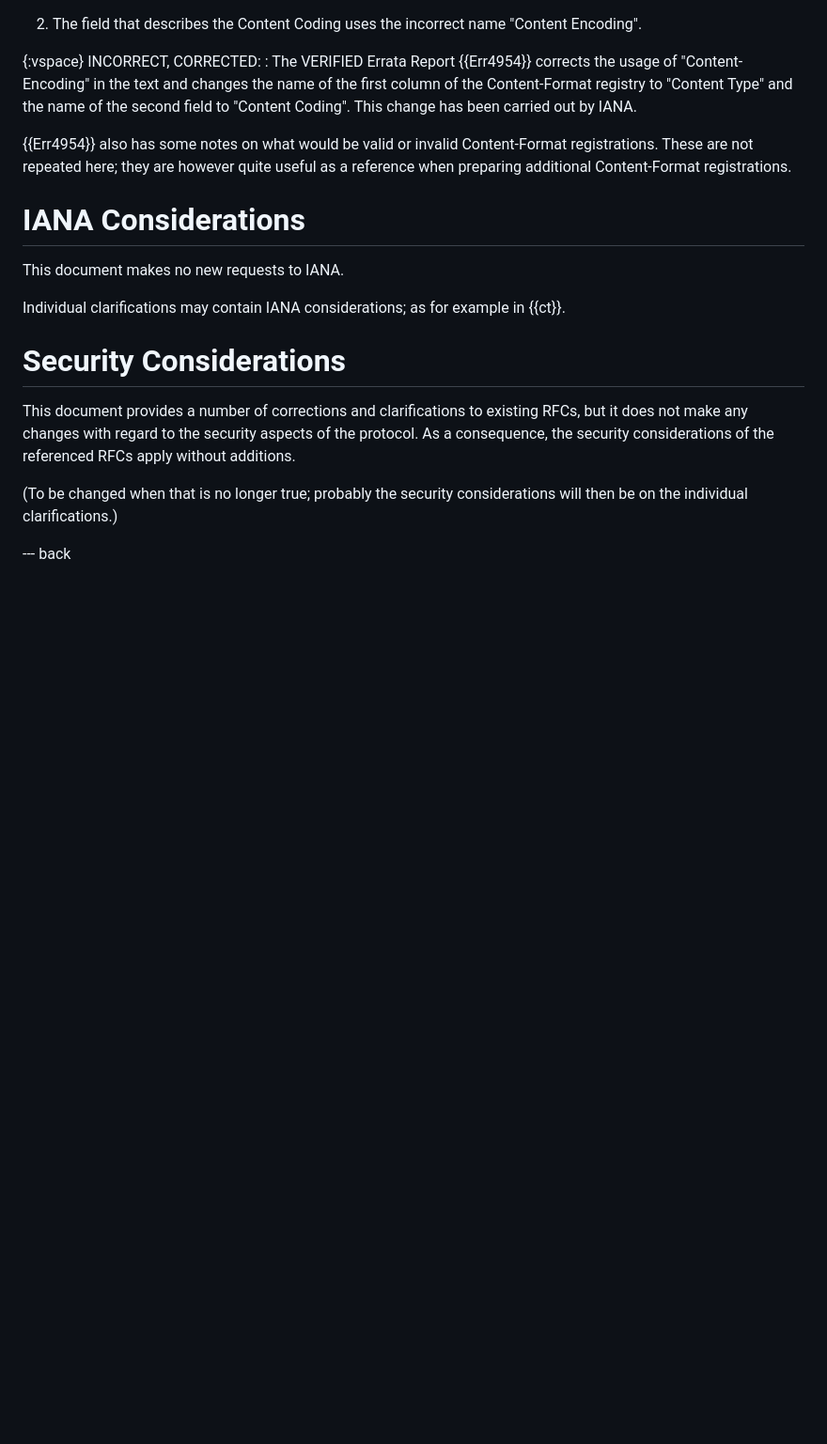
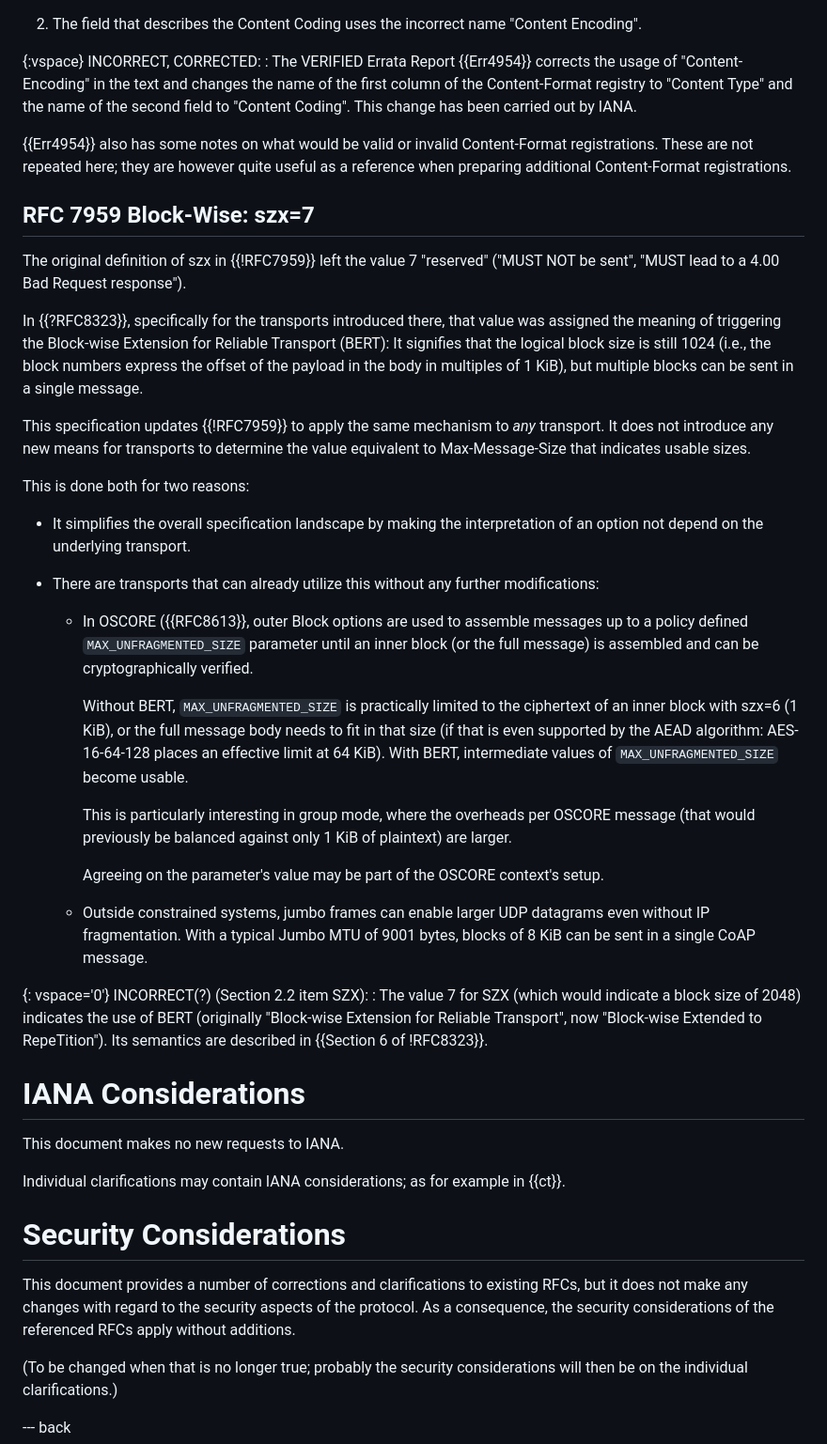
Before and after one commit to core-wg/corrclar, a Markdown page: draft-ietf-core-corr-clar.md, the part around the change. Shown: that part at 94% size. Rendered like a GitHub page; blank space fills up the shorter version.

Commit message:
BERT for non-reliable transports
Closes: https://github.com/core-wg/corrclar/issues/17

```diff
--- a/draft-ietf-core-corr-clar.md
+++ b/draft-ietf-core-corr-clar.md
@@ -636,6 +636,46 @@ Content-Format registrations.
 These are not repeated here; they are however quite useful as a
 reference when preparing additional Content-Format registrations.
 
+## RFC 7959 Block-Wise: szx=7
+
+The original definition of szx in {{!RFC7959}} left the value 7 "reserved" ("MUST NOT be sent", "MUST lead to a 4.00 Bad Request response").
+
+In {{?RFC8323}}, specifically for the transports introduced there, that value was assigned the meaning of triggering the Block-wise Extension for Reliable Transport (BERT):
+It signifies that the logical block size is still 1024
+(i.e., the block numbers express the offset of the payload in the body in multiples of 1 KiB),
+but multiple blocks can be sent in a single message.
+
+This specification updates {{!RFC7959}} to apply the same mechanism to *any* transport.
+It does not introduce any new means for transports to determine the value equivalent to Max-Message-Size that indicates usable sizes.
+
+This is done both for two reasons:
+
+* It simplifies the overall specification landscape by making the interpretation of an option not depend on the underlying transport.
+
+* There are transports that can already utilize this without any further modifications:
+
+  - In OSCORE ({{RFC8613}}, outer Block options are used to assemble messages up to a policy defined `MAX_UNFRAGMENTED_SIZE` parameter
+    until an inner block (or the full message) is assembled and can be cryptographically verified.
+
+    Without BERT, `MAX_UNFRAGMENTED_SIZE` is practically limited to the ciphertext of an inner block with szx=6 (1 KiB),
+    or the full message body needs to fit in that size
+    (if that is even supported by the AEAD algorithm: AES-16-64-128 places an effective limit at 64 KiB).
+    With BERT, intermediate values of `MAX_UNFRAGMENTED_SIZE` become usable.
+
+    This is particularly interesting in group mode,
+    where the overheads per OSCORE message (that would previously be balanced against only 1 KiB of plaintext) are larger.
+
+    Agreeing on the parameter's value may be part of the OSCORE context's setup.
+
+  - Outside constrained systems, jumbo frames can enable larger UDP datagrams even without IP fragmentation.
+    With a typical Jumbo MTU of 9001 bytes, blocks of 8 KiB can be sent in a single CoAP message.
+
+{: vspace='0'}
+INCORRECT(?) (Section 2.2 item SZX):
+  : The value 7 for SZX (which would indicate a block size of 2048)
+    indicates the use of BERT (originally "Block-wise Extension for Reliable Transport", now "Block-wise Extended to RepeTition").
+    Its semantics are described in {{Section 6 of !RFC8323}}.
+
 # IANA Considerations
 
 This document makes no new requests to IANA.
```
